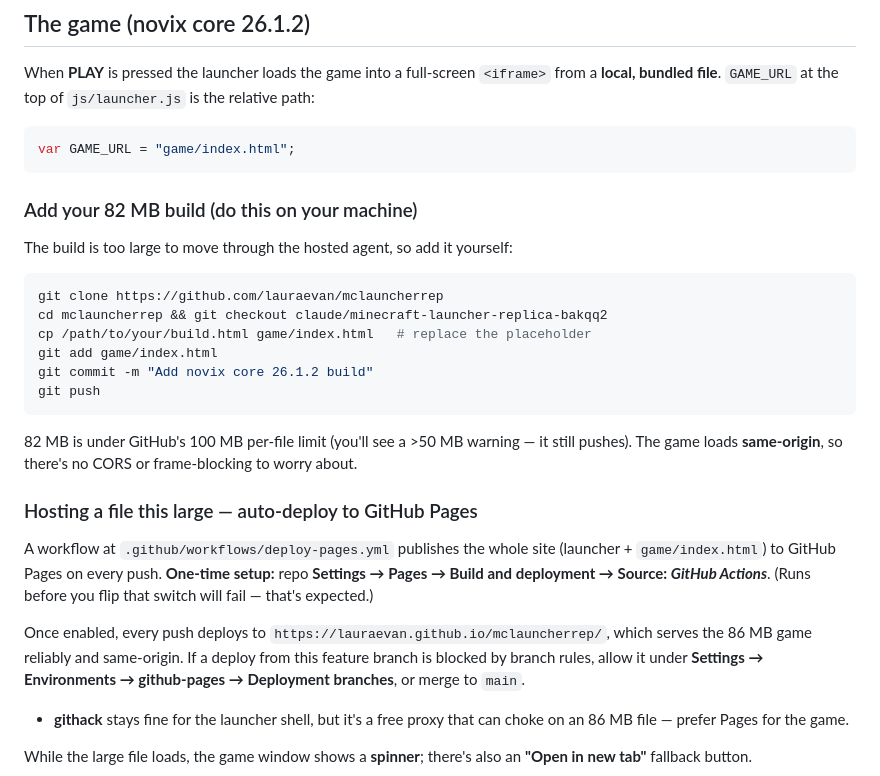
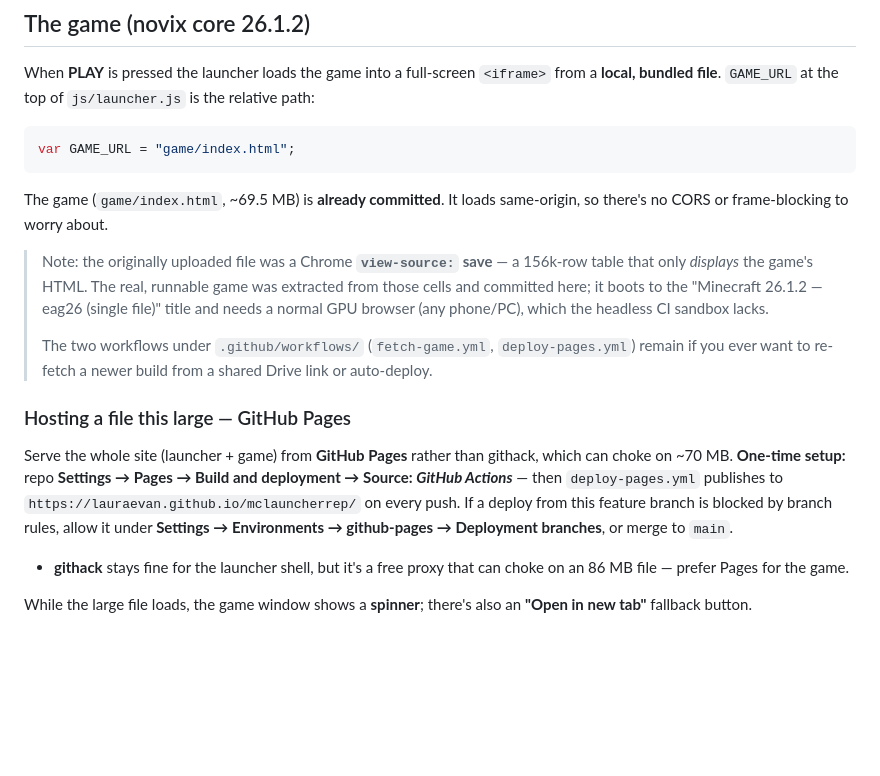
Before and after one commit to lauraevan/mclauncherrep, a Markdown page: README.md, the part around the change. Drawn GitHub-style; blank space fills up the shorter version.

Commit message:
README: game is installed (extracted from the view-source capture)
Co-Authored-By: Claude Opus 4.8 <noreply@anthropic.com>
Claude-Session: https://claude.ai/code/session_019MKQwSWFreqPewL2GRRnpG

````diff
--- a/README.md
+++ b/README.md
@@ -50,32 +50,25 @@ When **PLAY** is pressed the launcher loads the game into a full-screen
 var GAME_URL = "game/index.html";
 ```
 
-### Add your 82 MB build (do this on your machine)
+The game (`game/index.html`, ~69.5 MB) is **already committed**. It loads
+same-origin, so there's no CORS or frame-blocking to worry about.
 
-The build is too large to move through the hosted agent, so add it yourself:
+> Note: the originally uploaded file was a Chrome **`view-source:` save** — a
+> 156k-row table that only *displays* the game's HTML. The real, runnable game
+> was extracted from those cells and committed here; it boots to the
+> "Minecraft 26.1.2 — eag26 (single file)" title and needs a normal GPU browser
+> (any phone/PC), which the headless CI sandbox lacks.
+>
+> The two workflows under `.github/workflows/` (`fetch-game.yml`,
+> `deploy-pages.yml`) remain if you ever want to re-fetch a newer build from a
+> shared Drive link or auto-deploy.
 
-```bash
-git clone https://github.com/lauraevan/mclauncherrep
-cd mclauncherrep && git checkout claude/minecraft-launcher-replica-bakqq2
-cp /path/to/your/build.html game/index.html   # replace the placeholder
-git add game/index.html
-git commit -m "Add novix core 26.1.2 build"
-git push
-```
+### Hosting a file this large — GitHub Pages
 
-82 MB is under GitHub's 100 MB per-file limit (you'll see a >50 MB warning — it
-still pushes). The game loads **same-origin**, so there's no CORS or
-frame-blocking to worry about.
-
-### Hosting a file this large — auto-deploy to GitHub Pages
-
-A workflow at `.github/workflows/deploy-pages.yml` publishes the whole site
-(launcher + `game/index.html`) to GitHub Pages on every push. **One-time setup:**
-repo **Settings → Pages → Build and deployment → Source: _GitHub Actions_**.
-(Runs before you flip that switch will fail — that's expected.)
-
-Once enabled, every push deploys to `https://lauraevan.github.io/mclauncherrep/`,
-which serves the 86 MB game reliably and same-origin. If a deploy from this
+Serve the whole site (launcher + game) from **GitHub Pages** rather than githack,
+which can choke on ~70 MB. **One-time setup:** repo **Settings → Pages → Build
+and deployment → Source: _GitHub Actions_** — then `deploy-pages.yml` publishes to
+`https://lauraevan.github.io/mclauncherrep/` on every push. If a deploy from this
 feature branch is blocked by branch rules, allow it under **Settings →
 Environments → github-pages → Deployment branches**, or merge to `main`.
 
````
